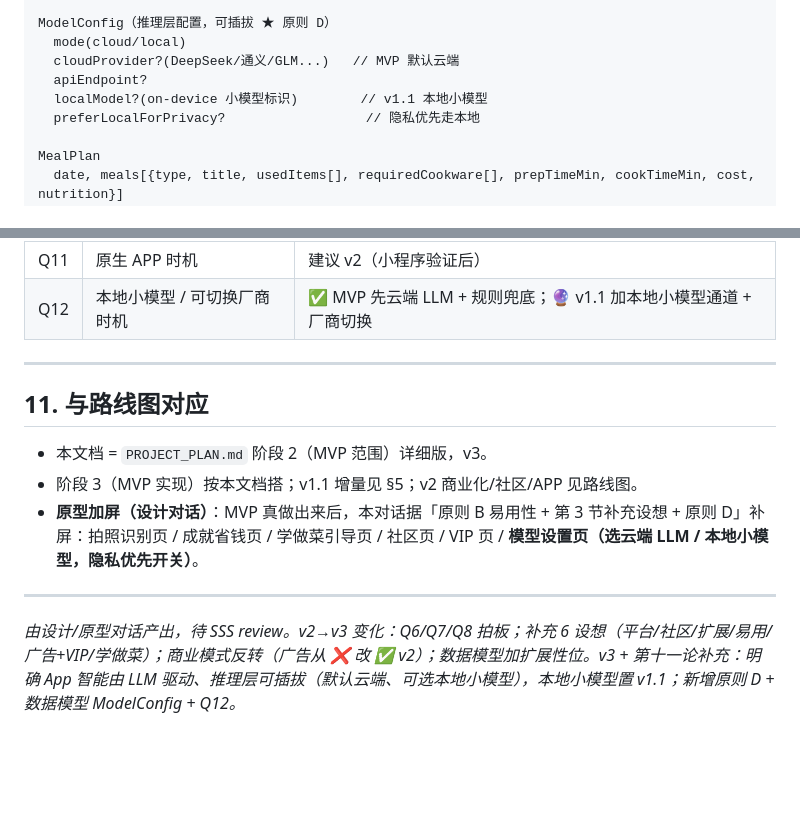
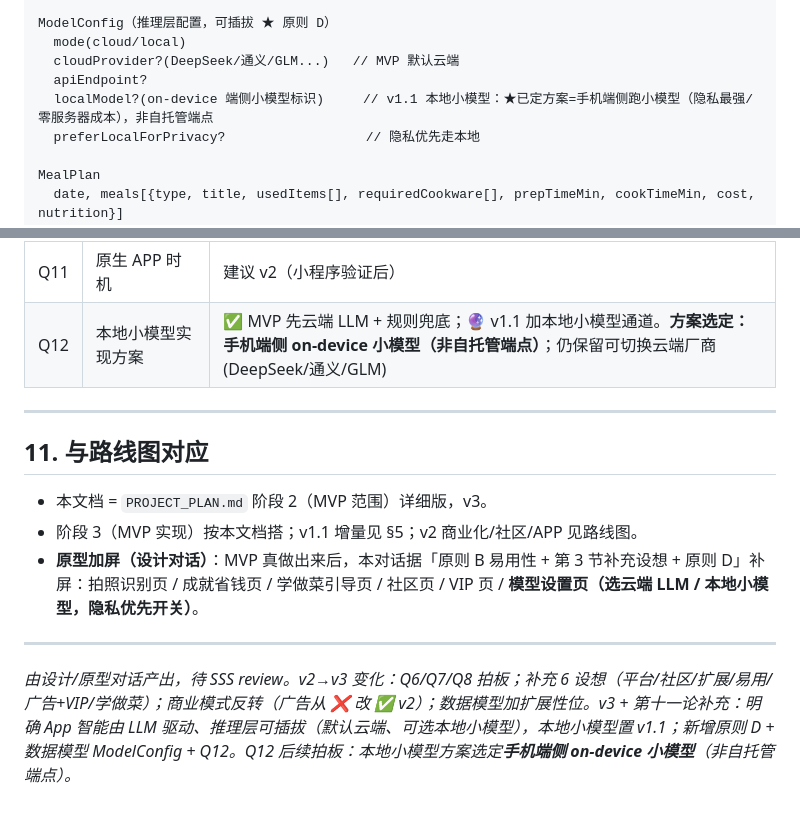
Before and after one commit to shiyao222333-afk/fridge-meal-planner, a Markdown page: MVP_SCOPE.md, 2 parts joined by grey strips. Rendered like a GitHub page; blank space fills up the shorter version.

```diff
--- a/MVP_SCOPE.md
+++ b/MVP_SCOPE.md
@@ -198,7 +198,7 @@ ModelConfig（推理层配置，可插拔 ★ 原则 D）
   mode(cloud/local)
   cloudProvider?(DeepSeek/通义/GLM...)   // MVP 默认云端
   apiEndpoint?
-  localModel?(on-device 小模型标识)        // v1.1 本地小模型
+  localModel?(on-device 端侧小模型标识)     // v1.1 本地小模型：★已定方案=手机端侧跑小模型（隐私最强/零服务器成本），非自托管端点
   preferLocalForPrivacy?                  // 隐私优先走本地
 
 MealPlan
@@ -254,7 +254,7 @@ MealPlan
 | Q9 | 社区时机 | 建议 v2（需云账号，先不做） |
 | Q10 | 广告+VIP 时机 | 建议 v2（先有用户量） |
 | Q11 | 原生 APP 时机 | 建议 v2（小程序验证后） |
-| Q12 | 本地小模型 / 可切换厂商时机 | ✅ MVP 先云端 LLM + 规则兜底；🔮 v1.1 加本地小模型通道 + 厂商切换 |
+| Q12 | 本地小模型实现方案 | ✅ MVP 先云端 LLM + 规则兜底；🔮 v1.1 加本地小模型通道。**方案选定：手机端侧 on-device 小模型（非自托管端点）**；仍保留可切换云端厂商(DeepSeek/通义/GLM) |
 
 ---
 
@@ -266,4 +266,4 @@ MealPlan
 
 ---
 
-*由设计/原型对话产出，待 SSS review。v2→v3 变化：Q6/Q7/Q8 拍板；补充 6 设想（平台/社区/扩展/易用/广告+VIP/学做菜）；商业模式反转（广告从 ❌ 改 ✅ v2）；数据模型加扩展性位。v3 + 第十一论补充：明确 App 智能由 LLM 驱动、推理层可插拔（默认云端、可选本地小模型），本地小模型置 v1.1；新增原则 D + 数据模型 ModelConfig + Q12。*
+*由设计/原型对话产出，待 SSS review。v2→v3 变化：Q6/Q7/Q8 拍板；补充 6 设想（平台/社区/扩展/易用/广告+VIP/学做菜）；商业模式反转（广告从 ❌ 改 ✅ v2）；数据模型加扩展性位。v3 + 第十一论补充：明确 App 智能由 LLM 驱动、推理层可插拔（默认云端、可选本地小模型），本地小模型置 v1.1；新增原则 D + 数据模型 ModelConfig + Q12。Q12 后续拍板：本地小模型方案选定**手机端侧 on-device 小模型**（非自托管端点）。*
```
Also changed, not shown: BLUEPRINT.md (+1 -1 lines), RESEARCH.md (+1 -0 lines).
